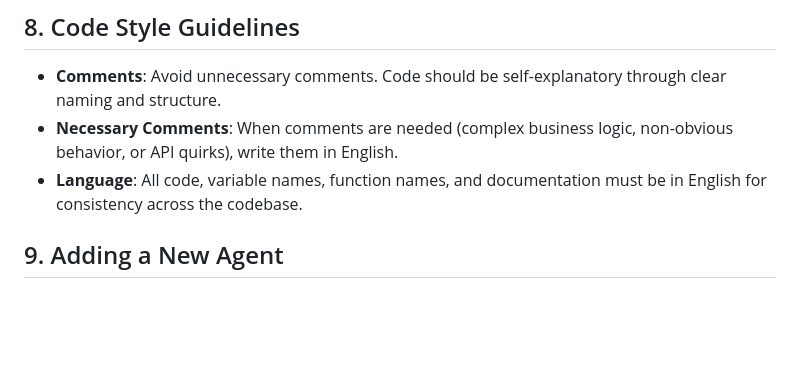
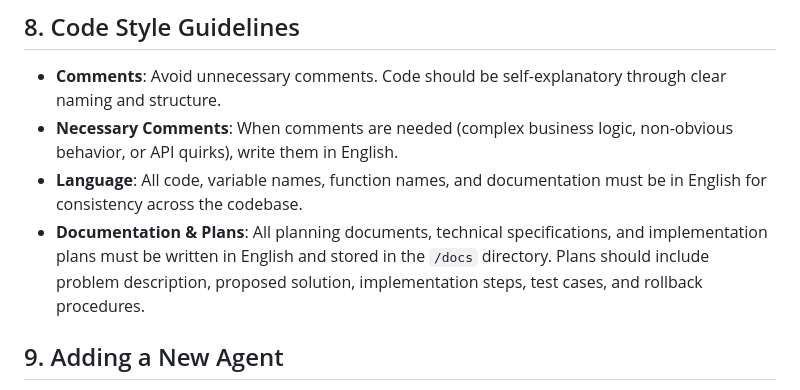
Before and after one commit to DevAlexandreCR/gorda-api, a Markdown page: agents.md, the part around the change. Drawn GitHub-style; blank space fills up the shorter version.

Commit message:
feat: add guidelines for documentation and plans to be stored in English in the /docs directory

```diff
--- a/agents.md
+++ b/agents.md
@@ -83,6 +83,7 @@ This document explains the agents (long-running services, jobs, and helper modul
 - **Comments**: Avoid unnecessary comments. Code should be self-explanatory through clear naming and structure.
 - **Necessary Comments**: When comments are needed (complex business logic, non-obvious behavior, or API quirks), write them in English.
 - **Language**: All code, variable names, function names, and documentation must be in English for consistency across the codebase.
+- **Documentation & Plans**: All planning documents, technical specifications, and implementation plans must be written in English and stored in the `/docs` directory. Plans should include problem description, proposed solution, implementation steps, test cases, and rollback procedures.
 
 ## 9. Adding a New Agent
 
```
